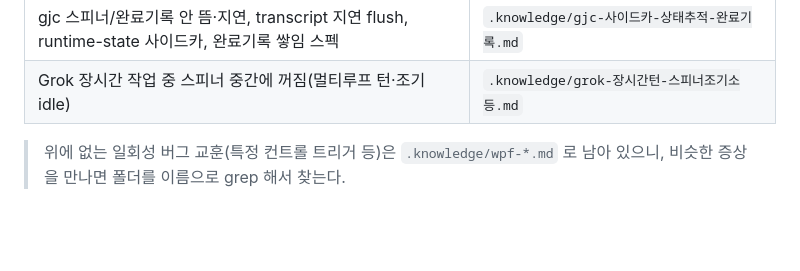
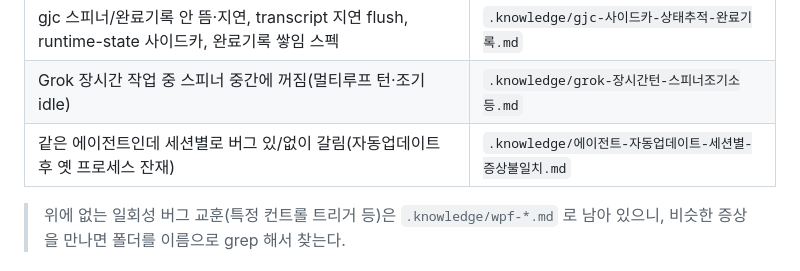
Before and after one commit to MrHoje/Devez-code, a Markdown page: AGENTS.md, the part around the change. Drawn GitHub-style; blank space fills up the shorter version.

Commit message:
docs(knowledge): 에이전트 자동업데이트 후 세션별 증상 불일치(옛 프로세스 잔재) 문서화
codex 0.144.6 커서 튐 사례 — 0.143.0 ConPTY backspace 수정과 DevezCode 커스터마이즈 충돌 점검 결과 포함

Co-Authored-By: Claude Opus 4.8 <noreply@anthropic.com>

```diff
--- a/AGENTS.md
+++ b/AGENTS.md
@@ -77,6 +77,7 @@ Start-Process "bin\DevezCode.exe"
 | 세션 헤더 토큰 사용량(입/출력/비용) 단가 변경·새 모델 추가·비용 계산 방식 | `.knowledge/토큰사용량-단가-갱신.md` |
 | gjc 스피너/완료기록 안 뜸·지연, transcript 지연 flush, runtime-state 사이드카, 완료기록 쌓임 스펙 | `.knowledge/gjc-사이드카-상태추적-완료기록.md` |
 | Grok 장시간 작업 중 스피너 중간에 꺼짐(멀티루프 턴·조기 idle) | `.knowledge/grok-장시간턴-스피너조기소등.md` |
+| 같은 에이전트인데 세션별로 버그 있/없이 갈림(자동업데이트 후 옛 프로세스 잔재) | `.knowledge/에이전트-자동업데이트-세션별-증상불일치.md` |
 
 > 위에 없는 일회성 버그 교훈(특정 컨트롤 트리거 등)은 `.knowledge/wpf-*.md` 로 남아 있으니, 비슷한 증상을 만나면 폴더를 이름으로 grep 해서 찾는다.
 
```
Also changed, not shown: .knowledge/에이전트-자동업데이트-세션별-증상불일치.md (added, +37 -0 lines), CLAUDE.md (+1 -0 lines).
